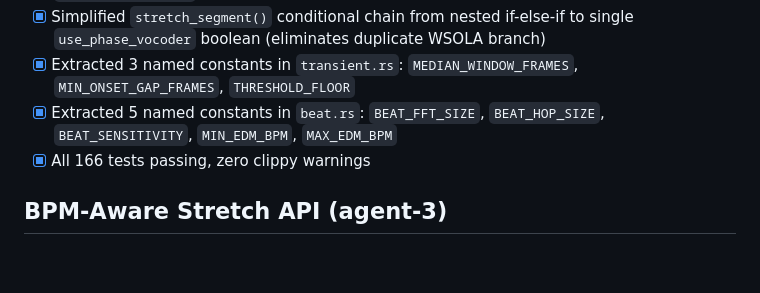
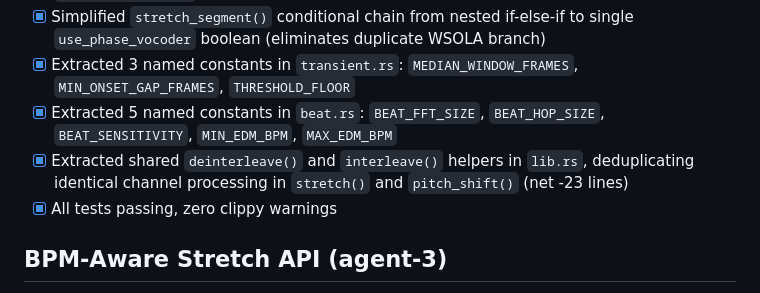
Before and after one commit to robmorgan/timestretch-rs, a Markdown page: PROGRESS.md, the part around the change. Drawn GitHub-style; blank space fills up the shorter version.

Commit message:
docs: update PROGRESS.md with deinterleave/interleave refactor [agent-5]
Co-Authored-By: Claude Opus 4.6 <noreply@anthropic.com>

```diff
--- a/PROGRESS.md
+++ b/PROGRESS.md
@@ -186,7 +186,8 @@
 - [x] Simplified `stretch_segment()` conditional chain from nested if-else-if to single `use_phase_vocoder` boolean (eliminates duplicate WSOLA branch)
 - [x] Extracted 3 named constants in `transient.rs`: `MEDIAN_WINDOW_FRAMES`, `MIN_ONSET_GAP_FRAMES`, `THRESHOLD_FLOOR`
 - [x] Extracted 5 named constants in `beat.rs`: `BEAT_FFT_SIZE`, `BEAT_HOP_SIZE`, `BEAT_SENSITIVITY`, `MIN_EDM_BPM`, `MAX_EDM_BPM`
-- [x] All 166 tests passing, zero clippy warnings
+- [x] Extracted shared `deinterleave()` and `interleave()` helpers in `lib.rs`, deduplicating identical channel processing in `stretch()` and `pitch_shift()` (net -23 lines)
+- [x] All tests passing, zero clippy warnings
 
 ## BPM-Aware Stretch API (agent-3)
 - [x] `stretch_to_bpm(input, source_bpm, target_bpm, params)` — stretch audio between known BPM values
```
